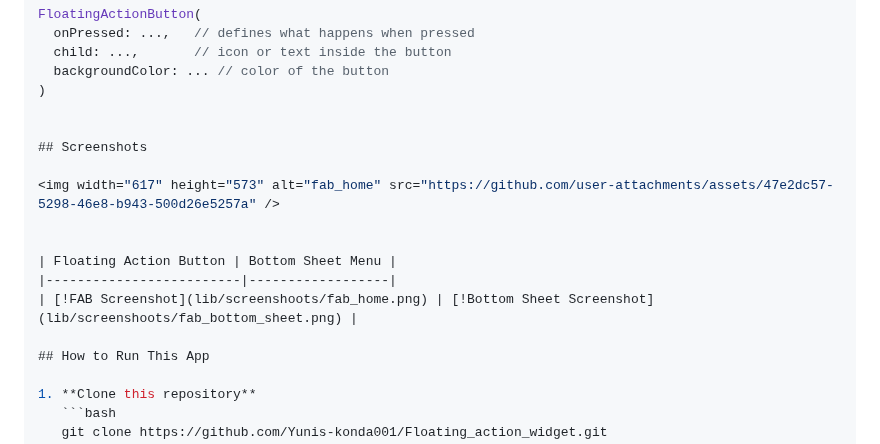
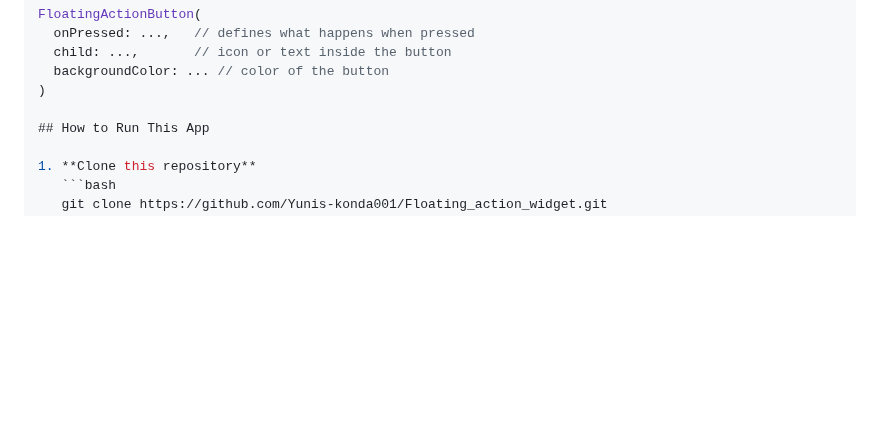
Before and after one commit to Yunis-konda001/Floating_action_widget, a Markdown page: README.md, the part around one of its changes. Drawn GitHub-style; blank space fills up the shorter version.

```diff
--- a/README.md
+++ b/README.md
@@ -48,16 +48,6 @@ FloatingActionButton(
   backgroundColor: ... // color of the button
 )
 
-
-## Screenshots
-
-<img width="617" height="573" alt="fab_home" src="https://github.com/user-attachments/assets/47e2dc57-5298-46e8-b943-500d26e5257a" />
-
-
-| Floating Action Button | Bottom Sheet Menu |
-|-------------------------|------------------|
-| [!FAB Screenshot](lib/screenshoots/fab_home.png) | [!Bottom Sheet Screenshot](lib/screenshoots/fab_bottom_sheet.png) |
-
 ## How to Run This App
 
 1. **Clone this repository**
```
Also changed, not shown: other parts of README.md (+7 -2 lines).
